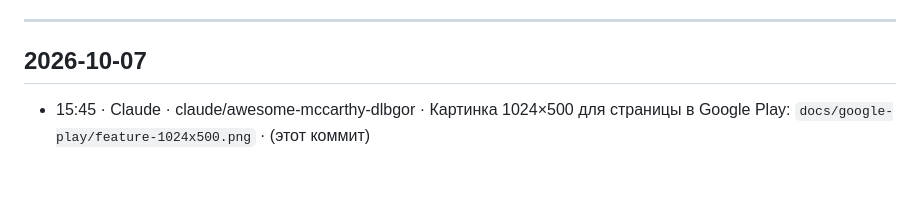
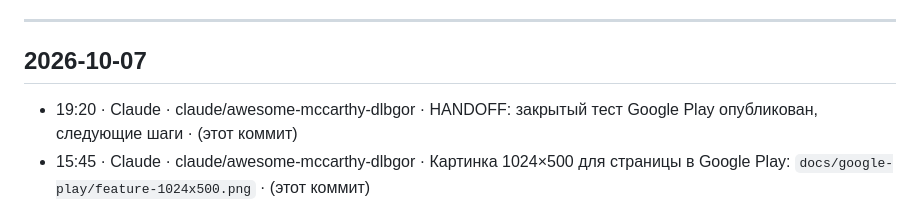
Before and after one commit to alexeyberdus-eng/essola, a Markdown page: docs/CHANGELOG.md, the part around the change. Drawn GitHub-style; blank space fills up the shorter version.

```diff
--- a/docs/CHANGELOG.md
+++ b/docs/CHANGELOG.md
@@ -13,6 +13,7 @@
 
 ## 2026-10-07
 
+- 19:20 · Claude · claude/awesome-mccarthy-dlbgor · HANDOFF: закрытый тест Google Play опубликован, следующие шаги · (этот коммит)
 - 15:45 · Claude · claude/awesome-mccarthy-dlbgor · Картинка 1024×500 для страницы в Google Play: `docs/google-play/feature-1024x500.png` · (этот коммит)
 
 ## 2026-10-06
```
Also changed, not shown: docs/HANDOFF.md (+9 -0 lines).
